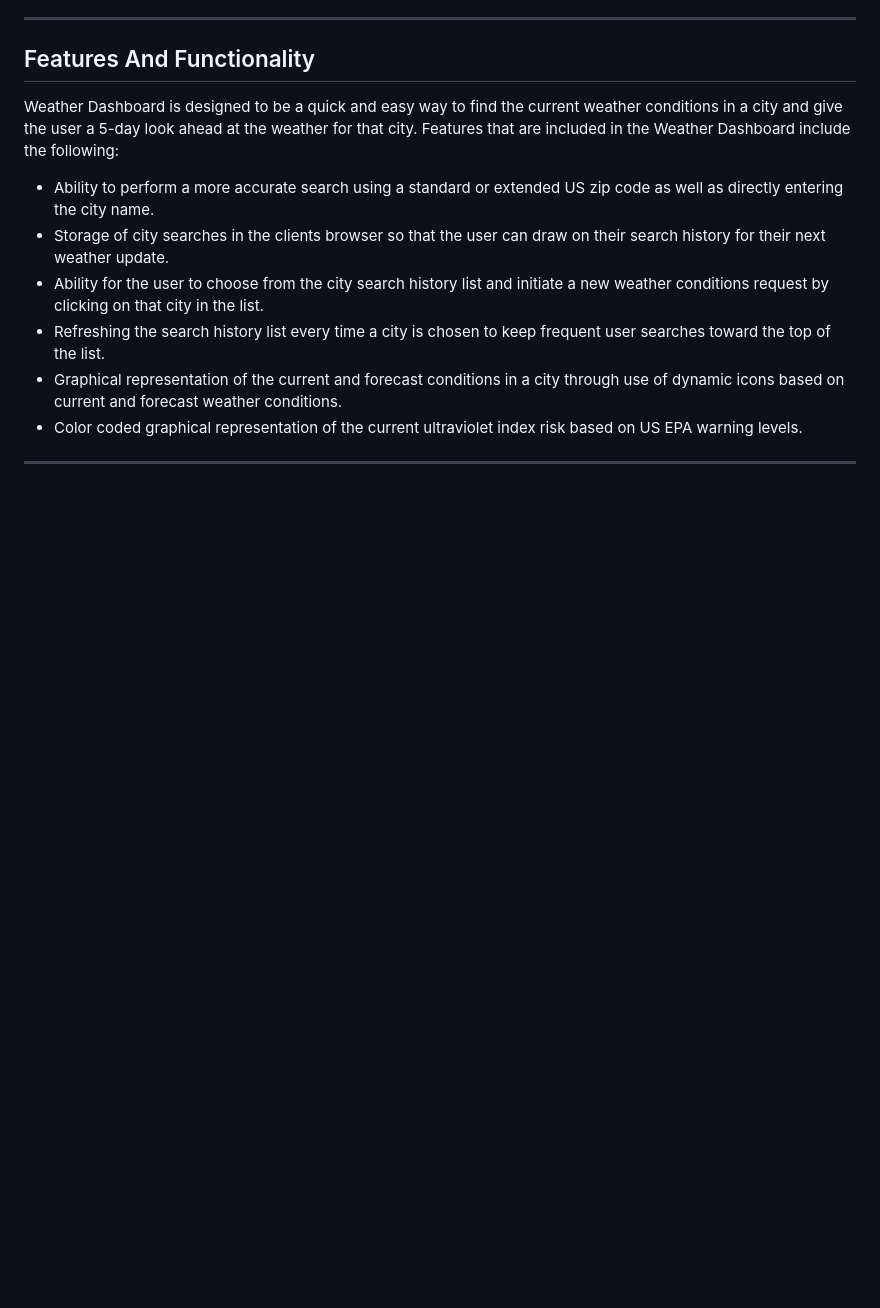
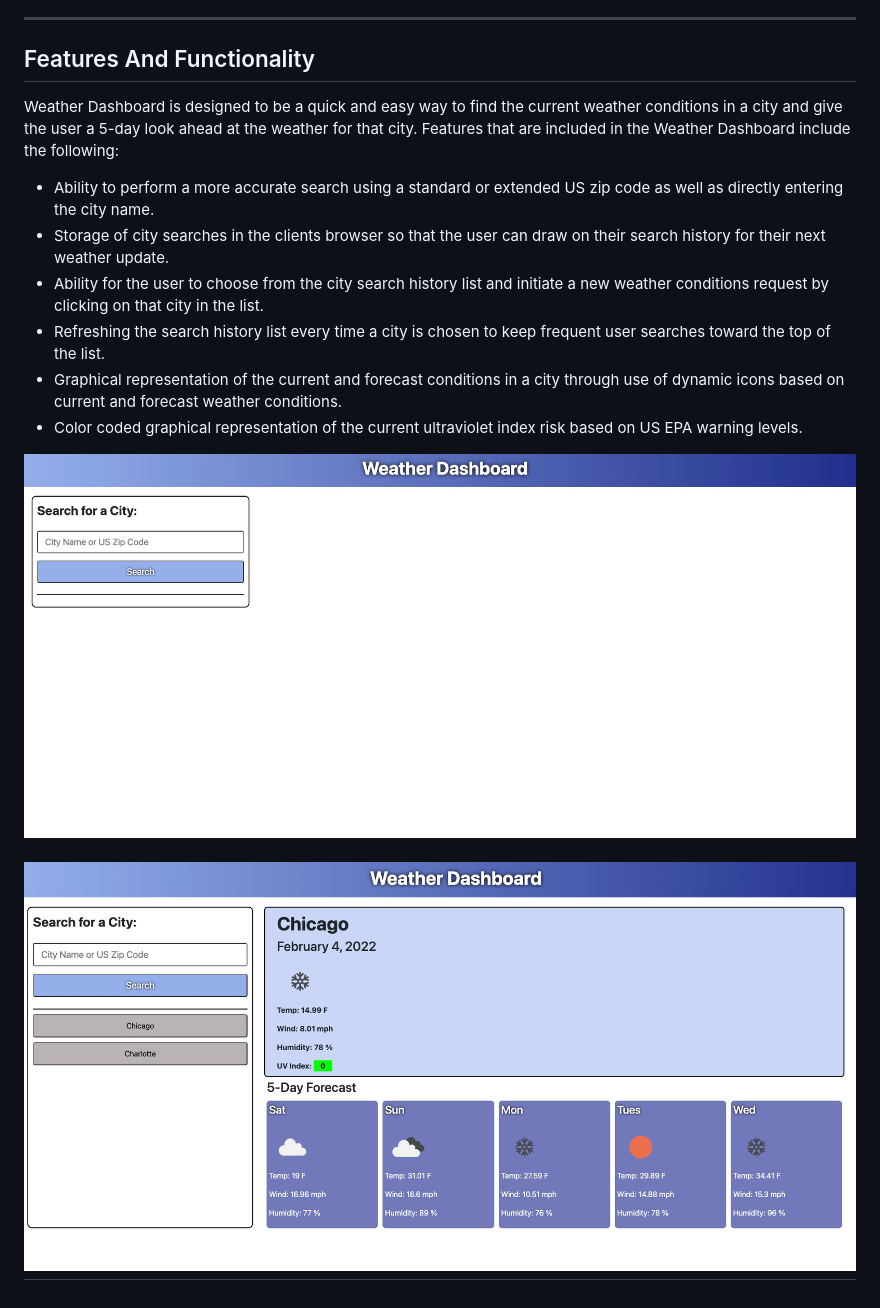
Before and after one commit to bdswartz/weater-dashboard, a Markdown page: README.md, the part around the change. Rendered like a GitHub page; pictures changed too: assets/images/landing-ss.jpg (added), assets/images/results-ss.jpg (added); blank space fills up the shorter version.

Commit message:
added README screen shots

```diff
--- a/README.md
+++ b/README.md
@@ -66,7 +66,9 @@ Weather Dashboard is designed to be a quick and easy way to find the current wea
 *  Graphical representation of the current and forecast conditions in a city through use of dynamic icons based on current and forecast weather conditions.
 *  Color coded graphical representation of the current ultraviolet index risk based on US EPA warning levels.
 
+![Landing Screen - Search Only!](./assets/images/landing-ss.jpg "Landing Screen")
 
+![Search Results - With Clickable Search History!](./assets/images/results-ss.jpg "Weather Search Results")
 ---
 <!--
 ## Resource Links
```
Also changed, not shown: 1 other file.
